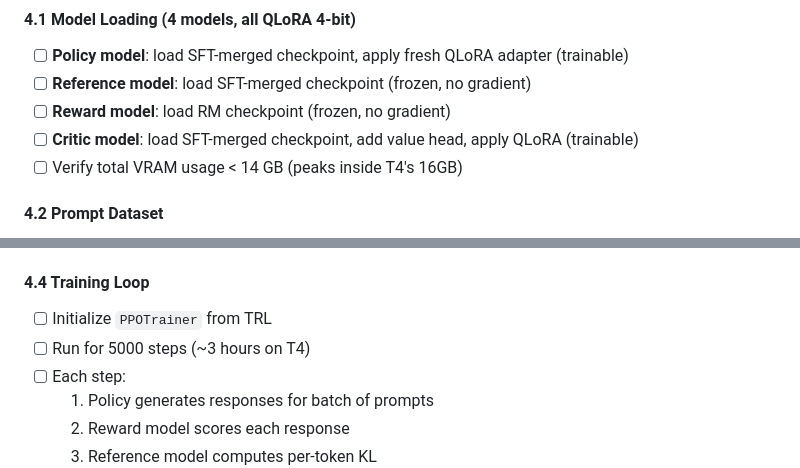
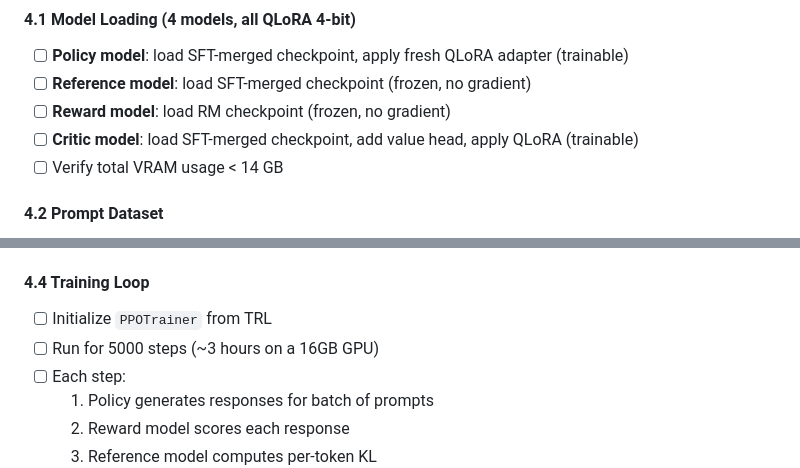
Before and after one commit to kinjazA/RL, a Markdown page: README.md, 2 parts joined by grey strips. Rendered like a GitHub page.

```diff
--- a/README.md
+++ b/README.md
@@ -380,7 +380,7 @@ python eval/evaluate.py            # Side-by-side SFT vs RLHF outputs
 - [ ] **Reference model**: load SFT-merged checkpoint (frozen, no gradient)
 - [ ] **Reward model**: load RM checkpoint (frozen, no gradient)
 - [ ] **Critic model**: load SFT-merged checkpoint, add value head, apply QLoRA (trainable)
-- [ ] Verify total VRAM usage < 14 GB (peaks inside T4's 16GB)
+- [ ] Verify total VRAM usage < 14 GB
 
 #### 4.2 Prompt Dataset
 - [ ] Use 500 interview Q&A pairs from SFT training set as PPO prompts
@@ -409,7 +409,7 @@ python eval/evaluate.py            # Side-by-side SFT vs RLHF outputs
 
 #### 4.4 Training Loop
 - [ ] Initialize `PPOTrainer` from TRL
-- [ ] Run for 5000 steps (~3 hours on T4)
+- [ ] Run for 5000 steps (~3 hours on a 16GB GPU)
 - [ ] Each step:
   1. Policy generates responses for batch of prompts
   2. Reward model scores each response
```
Also changed, not shown: other parts of README.md (+9 -9 lines).
